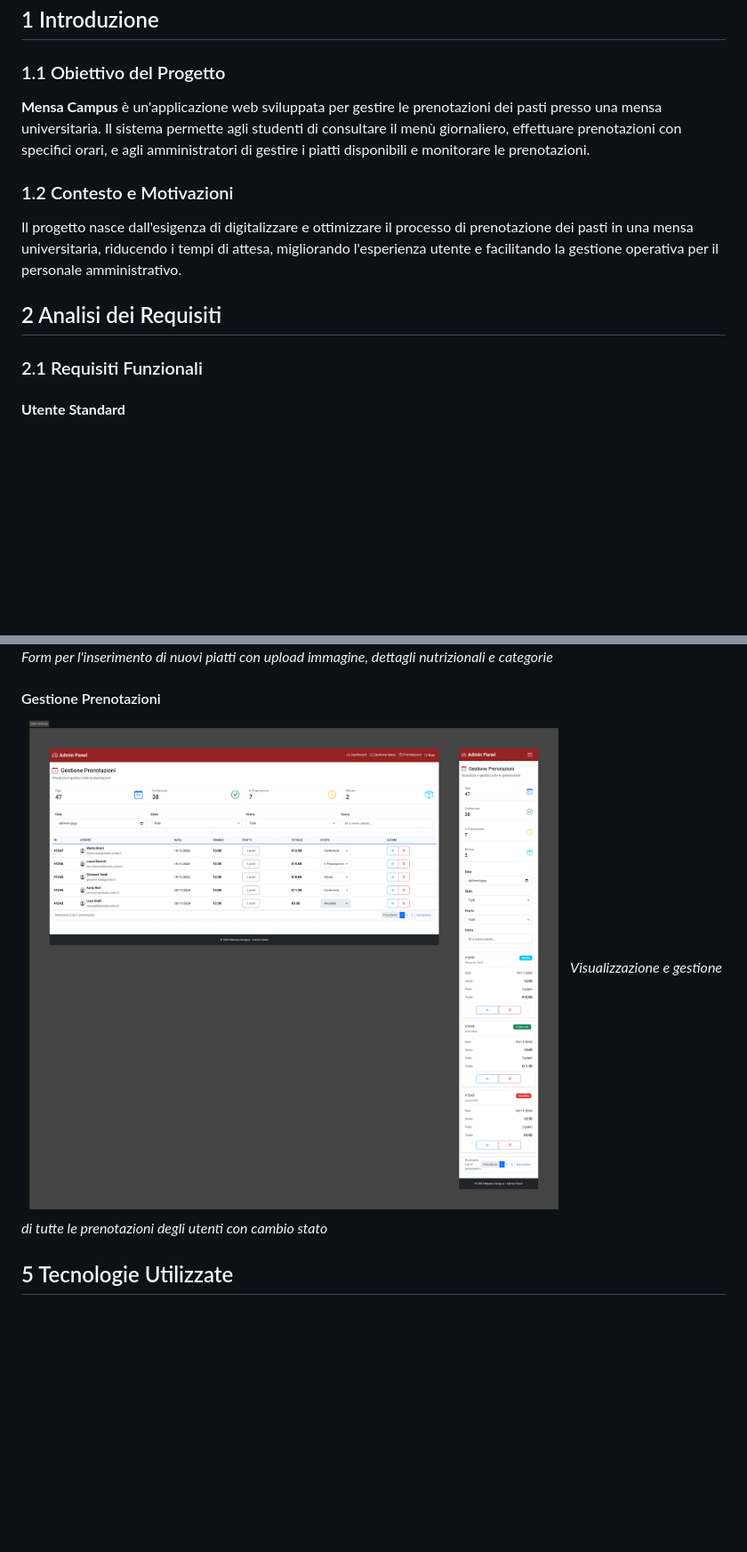
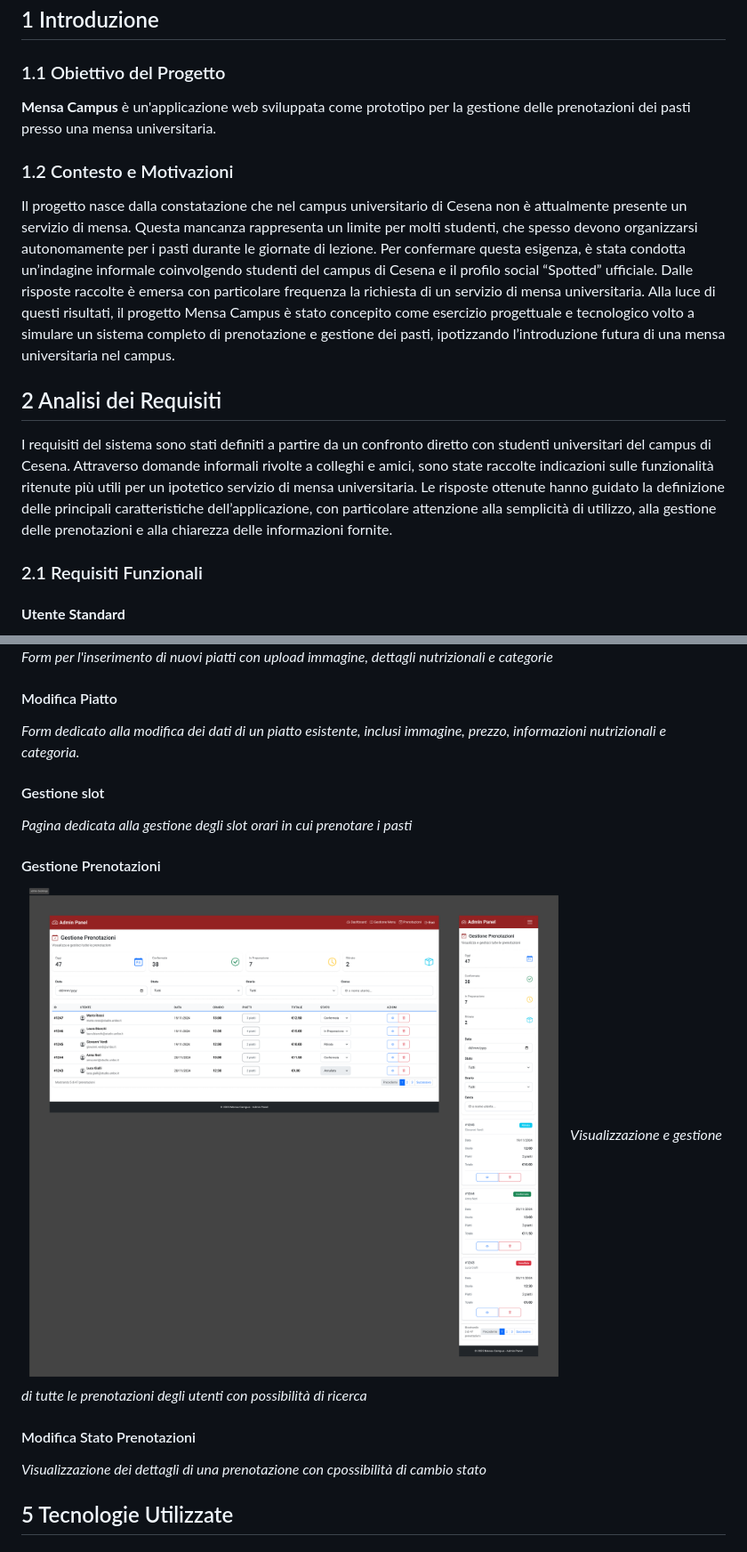
Before and after one commit to GreppiFilippo/Progetto-Web, a Markdown page: doc/report.md, 2 parts joined by grey strips. Shown at 89% size. Drawn GitHub-style; blank space fills up the shorter version.

Commit message:
modified report

```diff
--- a/doc/report.md
+++ b/doc/report.md
@@ -4,12 +4,17 @@ _Sistema di Prenotazione Pasti Universitari – Mensa Campus_
 ## 1 Introduzione
 
 ### 1.1 Obiettivo del Progetto
-**Mensa Campus** è un'applicazione web sviluppata per gestire le prenotazioni dei pasti presso una mensa universitaria. Il sistema permette agli studenti di consultare il menù giornaliero, effettuare prenotazioni con specifici orari, e agli amministratori di gestire i piatti disponibili e monitorare le prenotazioni.
+**Mensa Campus** è un'applicazione web sviluppata come prototipo per la gestione delle prenotazioni dei pasti presso una mensa universitaria.
+
 
 ### 1.2 Contesto e Motivazioni
-Il progetto nasce dall'esigenza di digitalizzare e ottimizzare il processo di prenotazione dei pasti in una mensa universitaria, riducendo i tempi di attesa, migliorando l'esperienza utente e facilitando la gestione operativa per il personale amministrativo.
+Il progetto nasce dalla constatazione che nel campus universitario di Cesena non è attualmente presente un servizio di mensa. Questa mancanza rappresenta un limite per molti studenti, che spesso devono organizzarsi autonomamente per i pasti durante le giornate di lezione.
+Per confermare questa esigenza, è stata condotta un’indagine informale coinvolgendo studenti del campus di Cesena e il profilo social “Spotted” ufficiale. Dalle risposte raccolte è emersa con particolare frequenza la richiesta di un servizio di mensa universitaria.
+Alla luce di questi risultati, il progetto Mensa Campus è stato concepito come esercizio progettuale e tecnologico volto a simulare un sistema completo di prenotazione e gestione dei pasti, ipotizzando l’introduzione futura di una mensa universitaria nel campus.
+
 
 ## 2 Analisi dei Requisiti
+I requisiti del sistema sono stati definiti a partire da un confronto diretto con studenti universitari del campus di Cesena. Attraverso domande informali rivolte a colleghi e amici, sono state raccolte indicazioni sulle funzionalità ritenute più utili per un ipotetico servizio di mensa universitaria. Le risposte ottenute hanno guidato la definizione delle principali caratteristiche dell’applicazione, con particolare attenzione alla semplicità di utilizzo, alla gestione delle prenotazioni e alla chiarezza delle informazioni fornite.
 
 ### 2.1 Requisiti Funzionali
 
@@ -107,9 +112,19 @@ Nelle fasi iniziali del progetto, dopo aver definito le personas e i principali
 ![Aggiungi Piatto](mockup/admin-add-dish.png)
 *Form per l'inserimento di nuovi piatti con upload immagine, dettagli nutrizionali e categorie*
 
+#### Modifica Piatto
+*Form dedicato alla modifica dei dati di un piatto esistente, inclusi immagine, prezzo, informazioni nutrizionali e categoria.*
+
+
+#### Gestione slot
+*Pagina dedicata alla gestione degli slot orari in cui prenotare i pasti*
+
 #### Gestione Prenotazioni
 ![Gestione Prenotazioni](mockup/admin-bookings.png)
-*Visualizzazione e gestione di tutte le prenotazioni degli utenti con cambio stato*
+*Visualizzazione e gestione di tutte le prenotazioni degli utenti con possibilità di ricerca*
+
+#### Modifica Stato Prenotazioni
+*Visualizzazione dei dettagli di una prenotazione con cpossibilità di cambio stato*
 
 
 ## 5 Tecnologie Utilizzate
```
Also changed, not shown: other parts of doc/report.md (+12 -2 lines).
